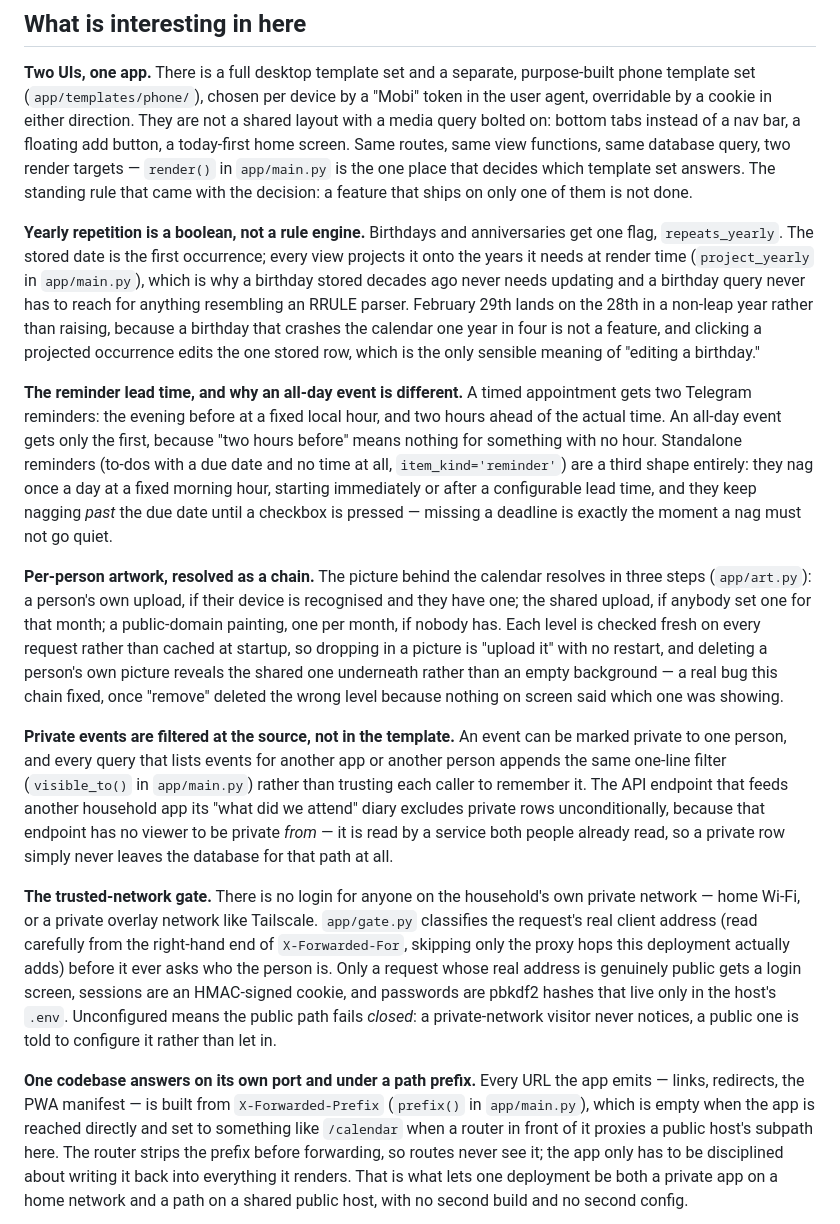
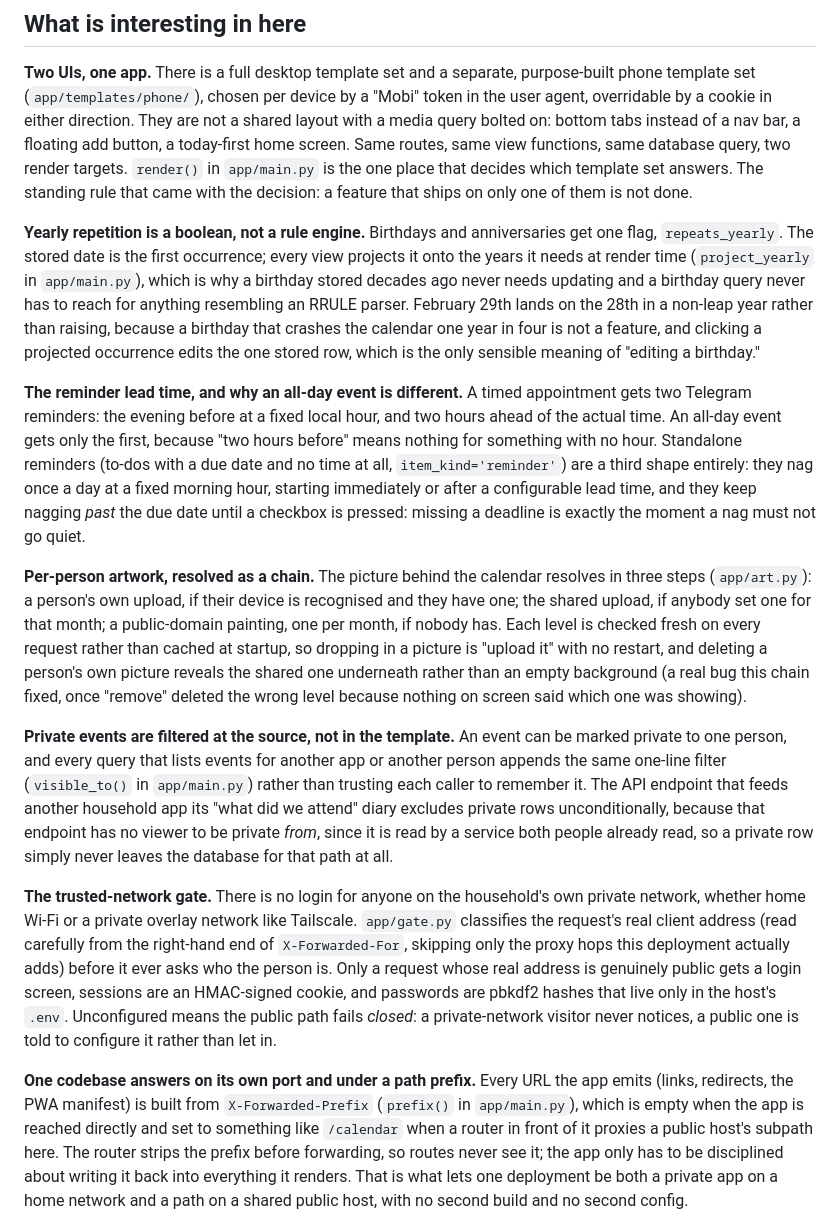
Before and after one commit to willianpripp/family-calendar, a Markdown page: README.md, the part around one of its changes. GitHub-like rendering.

```diff
--- a/README.md
+++ b/README.md
@@ -70,7 +70,7 @@ purpose-built phone template set (`app/templates/phone/`), chosen per device
 by a "Mobi" token in the user agent, overridable by a cookie in either
 direction. They are not a shared layout with a media query bolted on: bottom
 tabs instead of a nav bar, a floating add button, a today-first home screen.
-Same routes, same view functions, same database query, two render targets —
+Same routes, same view functions, same database query, two render targets.
 `render()` in `app/main.py` is the one place that decides which template set
 answers. The standing rule that came with the decision: a feature that ships
 on only one of them is not done.
@@ -93,7 +93,7 @@ first, because "two hours before" means nothing for something with no hour.
 Standalone reminders (to-dos with a due date and no time at all,
 `item_kind='reminder'`) are a third shape entirely: they nag once a day at a
 fixed morning hour, starting immediately or after a configurable lead time,
-and they keep nagging *past* the due date until a checkbox is pressed —
+and they keep nagging *past* the due date until a checkbox is pressed:
 missing a deadline is exactly the moment a nag must not go quiet.
 
 **Per-person artwork, resolved as a chain.** The picture behind the calendar
@@ -103,8 +103,8 @@ for that month; a public-domain painting, one per month, if nobody has. Each
 level is checked fresh on every request rather than cached at startup, so
 dropping in a picture is "upload it" with no restart, and deleting a person's
 own picture reveals the shared one underneath rather than an empty background
-— a real bug this chain fixed, once "remove" deleted the wrong level because
-nothing on screen said which one was showing.
+(a real bug this chain fixed, once "remove" deleted the wrong level because
+nothing on screen said which one was showing).
 
 **Private events are filtered at the source, not in the template.** An event
 can be marked private to one person, and every query that lists events for
@@ -112,12 +112,12 @@ another app or another person appends the same one-line filter
 (`visible_to()` in `app/main.py`) rather than trusting each caller to
 remember it. The API endpoint that feeds another household app its "what did
 we attend" diary excludes private rows unconditionally, because that
-endpoint has no viewer to be private *from* — it is read by a service both
+endpoint has no viewer to be private *from*, since it is read by a service both
 people already read, so a private row simply never leaves the database for
 that path at all.
 
 **The trusted-network gate.** There is no login for anyone on the household's
-own private network — home Wi-Fi, or a private overlay network like
+own private network, whether home Wi-Fi or a private overlay network like
 Tailscale. `app/gate.py` classifies the request's real client address (read
 carefully from the right-hand end of `X-Forwarded-For`, skipping only the
 proxy hops this deployment actually adds) before it ever asks who the
@@ -128,7 +128,7 @@ path fails *closed*: a private-network visitor never notices, a public one
 is told to configure it rather than let in.
 
 **One codebase answers on its own port and under a path prefix.** Every URL
-the app emits — links, redirects, the PWA manifest — is built from
+the app emits (links, redirects, the PWA manifest) is built from
 `X-Forwarded-Prefix` (`prefix()` in `app/main.py`), which is empty when the
 app is reached directly and set to something like `/calendar` when a router
 in front of it proxies a public host's subpath here. The router strips the
```
Also changed, not shown: other parts of README.md (+32 -0 lines).
